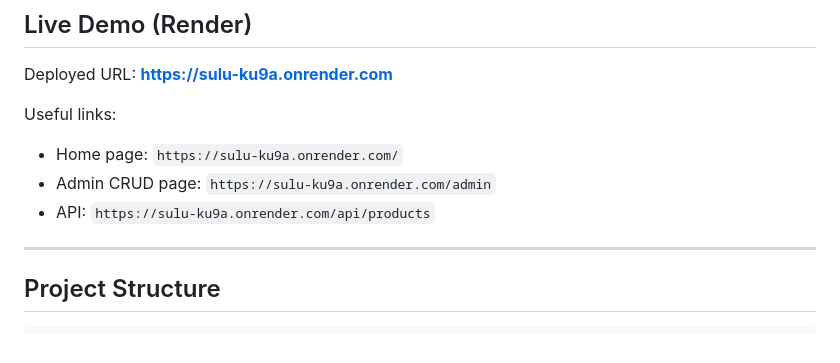
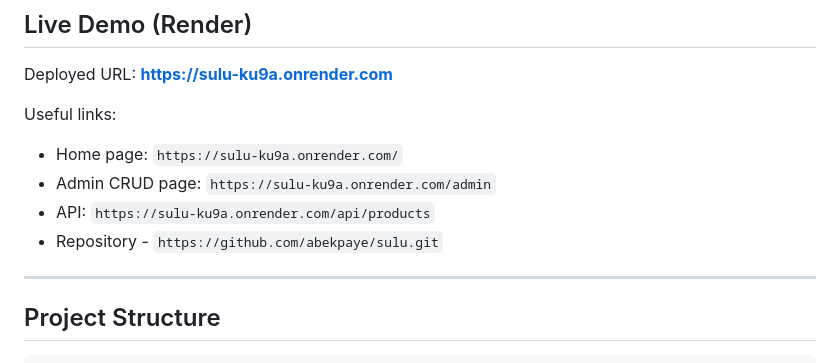
Before and after one commit to abekpaye/sulu, a Markdown page: README.md, the part around the change. Rendered like a GitHub page.

Commit message:
add repository link

```diff
--- a/README.md
+++ b/README.md
@@ -21,7 +21,7 @@ Useful links:
 - Home page: `https://sulu-ku9a.onrender.com/`
 - Admin CRUD page: `https://sulu-ku9a.onrender.com/admin`
 - API: `https://sulu-ku9a.onrender.com/api/products`
-
+- Repository - `https://github.com/abekpaye/sulu.git`
 ---
 
 ## Project Structure
```
